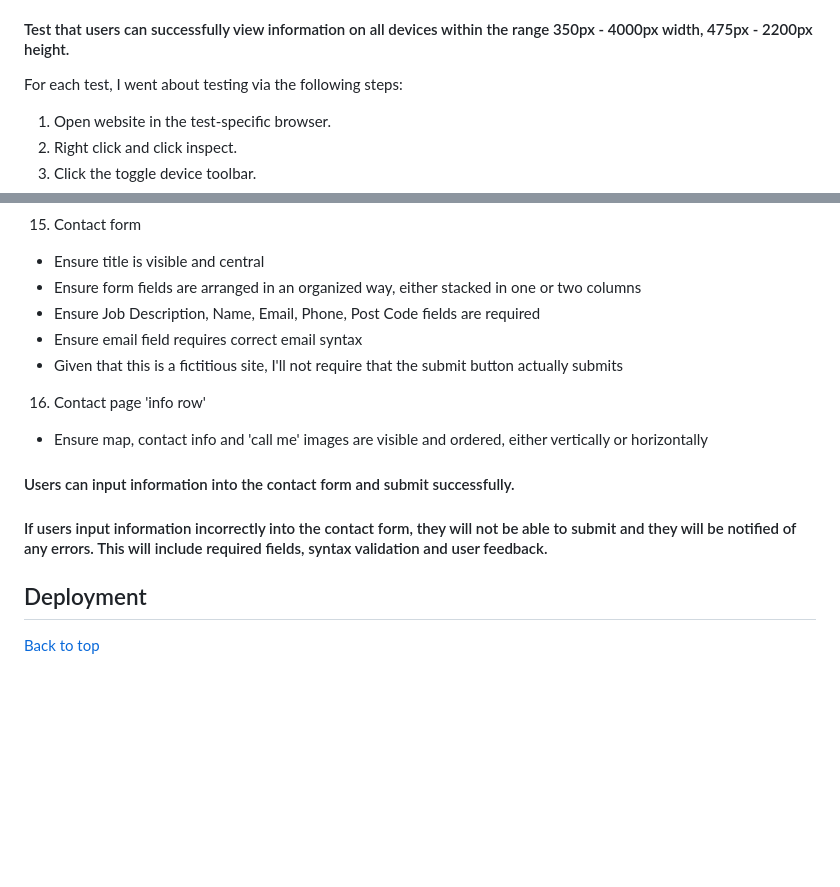
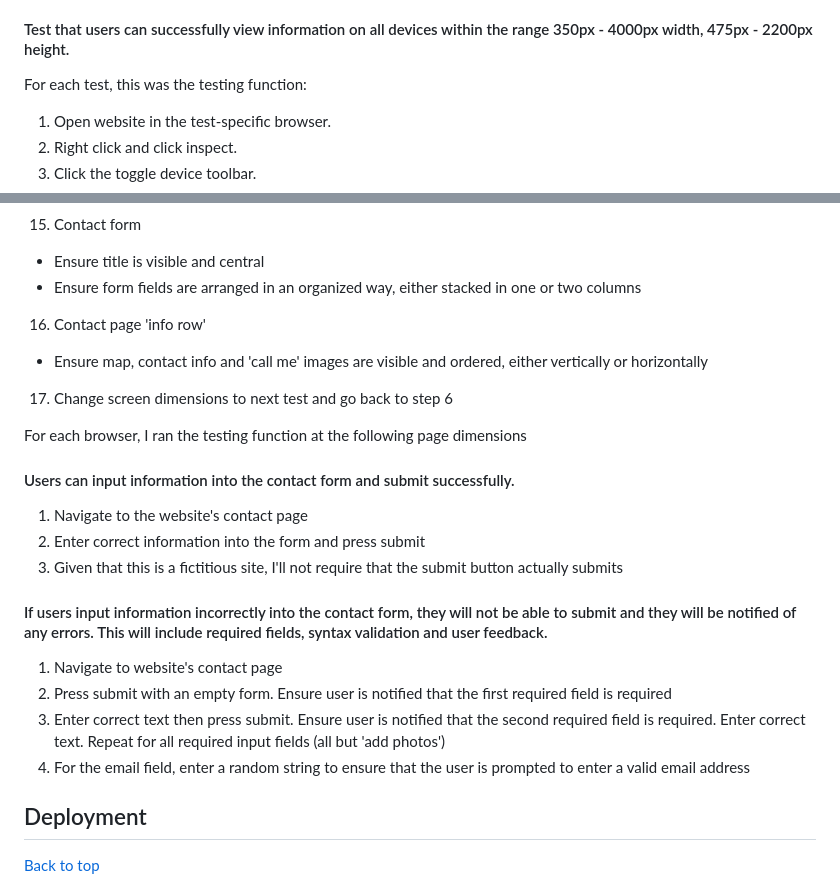
Before and after one commit to LlewBach/aj-builder, a Markdown page: README2.md, 2 parts joined by grey strips. GitHub-like rendering; blank space fills up the shorter version.

Commit message:
Add to testing section of README2

```diff
--- a/README2.md
+++ b/README2.md
@@ -292,7 +292,7 @@ This is a Bootstrap grid, featuring a Google Map iframe showing the base locatio
 
 #### Test that users can successfully view information on all devices within the range 350px - 4000px width, 475px - 2200px height.
 
-For each test, I went about testing via the following steps:
+For each test, this was the testing function:
 
 1) Open website in the test-specific browser.
 2) Right click and click inspect.
@@ -333,23 +333,25 @@ For each test, I went about testing via the following steps:
 15) Contact form
   - Ensure title is visible and central
   - Ensure form fields are arranged in an organized way, either stacked in one or two columns
-  - Ensure Job Description, Name, Email, Phone, Post Code fields are required
-  - Ensure email field requires correct email syntax
-  - Given that this is a fictitious site, I'll not require that the submit button actually submits
 16) Contact page 'info row'
   - Ensure map, contact info and 'call me' images are visible and ordered, either vertically or horizontally
+17) Change screen dimensions to next test and go back to step 6
 
-
-
-
+For each browser, I ran the testing function at the following page dimensions
 
 
 #### Users can input information into the contact form and submit successfully.
 
-
+1) Navigate to the website's contact page
+2) Enter correct information into the form and press submit
+3) Given that this is a fictitious site, I'll not require that the submit button actually submits
 
 #### If users input information incorrectly into the contact form, they will not be able to submit and they will be notified of any errors. This will include required fields, syntax validation and user feedback.
 
+1) Navigate to website's contact page
+2) Press submit with an empty form. Ensure user is notified that the first required field is required
+3) Enter correct text then press submit. Ensure user is notified that the second required field is required. Enter correct text. Repeat for all required input fields (all but 'add photos')
+4) For the email field, enter a random string to ensure that the user is prompted to enter a valid email address
 
 
 ## Deployment
```
